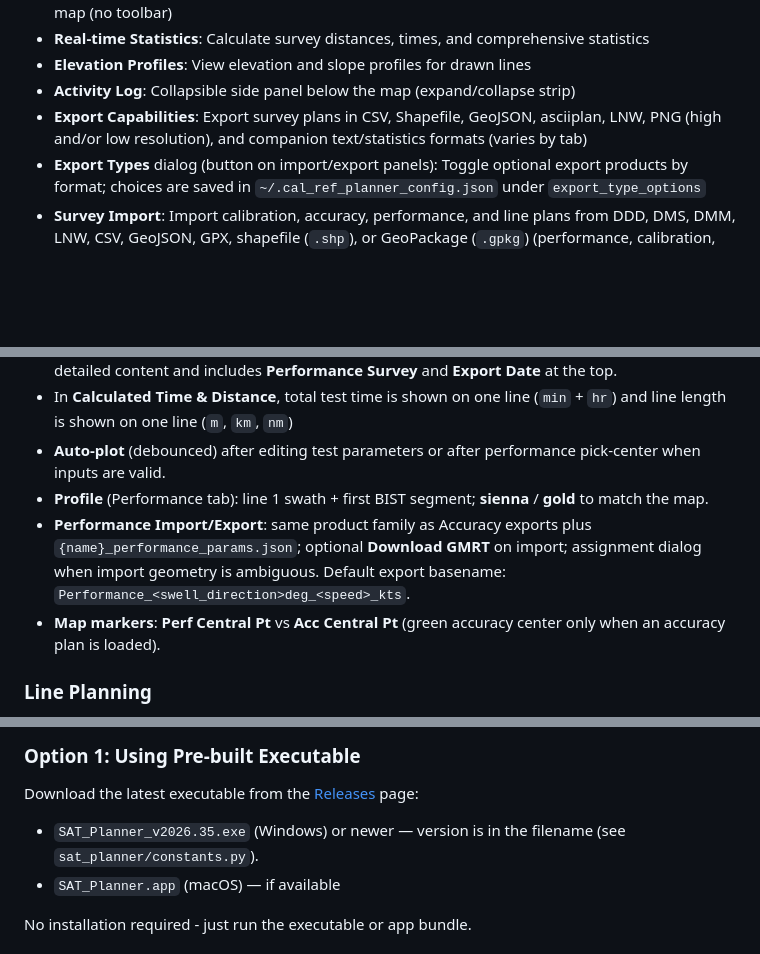
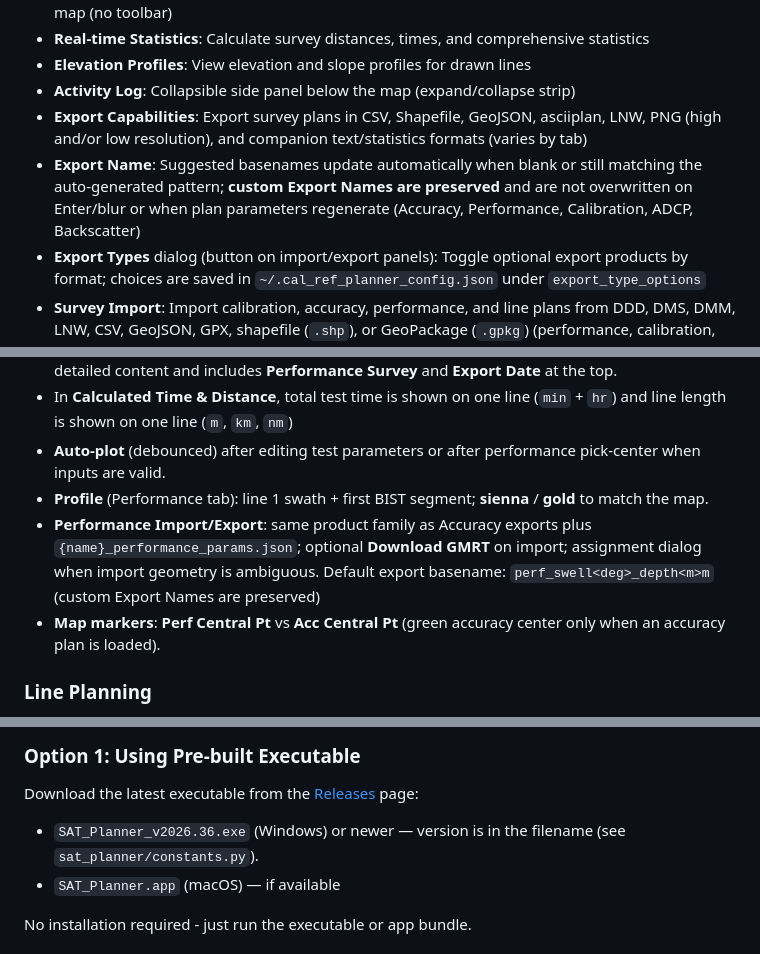
Before and after one commit to seamapper/SAT_Planner, a Markdown page: README.md, 3 parts joined by grey strips. Rendered like a GitHub page; blank space fills up the shorter version.

```diff
--- a/README.md
+++ b/README.md
@@ -27,6 +27,7 @@ The SAT/QAT Planner is a desktop application designed for planning and visualizi
 - **Elevation Profiles**: View elevation and slope profiles for drawn lines
 - **Activity Log**: Collapsible side panel below the map (expand/collapse strip)
 - **Export Capabilities**: Export survey plans in CSV, Shapefile, GeoJSON, asciiplan, LNW, PNG (high and/or low resolution), and companion text/statistics formats (varies by tab)
+- **Export Name**: Suggested basenames update automatically when blank or still matching the auto-generated pattern; **custom Export Names are preserved** and are not overwritten on Enter/blur or when plan parameters regenerate (Accuracy, Performance, Calibration, ADCP, Backscatter)
 - **Export Types** dialog (button on import/export panels): Toggle optional export products by format; choices are saved in `~/.cal_ref_planner_config.json` under `export_type_options`
 - **Survey Import**: Import calibration, accuracy, performance, and line plans from DDD, DMS, DMM, LNW, CSV, GeoJSON, GPX, shapefile (`.shp`), or GeoPackage (`.gpkg`) (performance, calibration, and accuracy imports use an assignment dialog when geometry is ambiguous; shapefile/GPKG geometry is reprojected from its source CRS to WGS84 automatically)
 - **EEZ Overlay**: EEZ layer with opacity control (default 80%) and hover `GEONAME` tooltip lookup
@@ -72,7 +75,7 @@ The SAT/QAT Planner is a desktop application designed for planning and visualizi
 - In **Calculated Time & Distance**, total test time is shown on one line (`min` + `hr`) and line length is shown on one line (`m`, `km`, `nm`)
 - **Auto-plot** (debounced) after editing test parameters or after performance pick-center when inputs are valid.
 - **Profile** (Performance tab): line 1 swath + first BIST segment; **sienna** / **gold** to match the map.
-- **Performance Import/Export**: same product family as Accuracy exports plus `{name}_performance_params.json`; optional **Download GMRT** on import; assignment dialog when import geometry is ambiguous. Default export basename: `Performance_<swell_direction>deg_<speed>_kts`.
+- **Performance Import/Export**: same product family as Accuracy exports plus `{name}_performance_params.json`; optional **Download GMRT** on import; assignment dialog when import geometry is ambiguous. Default export basename: `perf_swell<deg>_depth<m>m` (custom Export Names are preserved)
 - **Map markers**: **Perf Central Pt** vs **Acc Central Pt** (green accuracy center only when an accuracy plan is loaded).
 
 ### Line Planning
@@ -174,7 +178,7 @@ The application is organized as a package plus a launcher:
 ### Option 1: Using Pre-built Executable
 
 Download the latest executable from the [Releases](https://github.com/seamapper/SAT_Planner/releases) page:
-- `SAT_Planner_v2026.35.exe` (Windows) or newer — version is in the filename (see `sat_planner/constants.py`).
+- `SAT_Planner_v2026.36.exe` (Windows) or newer — version is in the filename (see `sat_planner/constants.py`).
 - `SAT_Planner.app` (macOS) — if available
 
 No installation required - just run the executable or app bundle.
```
Also changed, not shown: other parts of README.md (+5 -0 lines).
